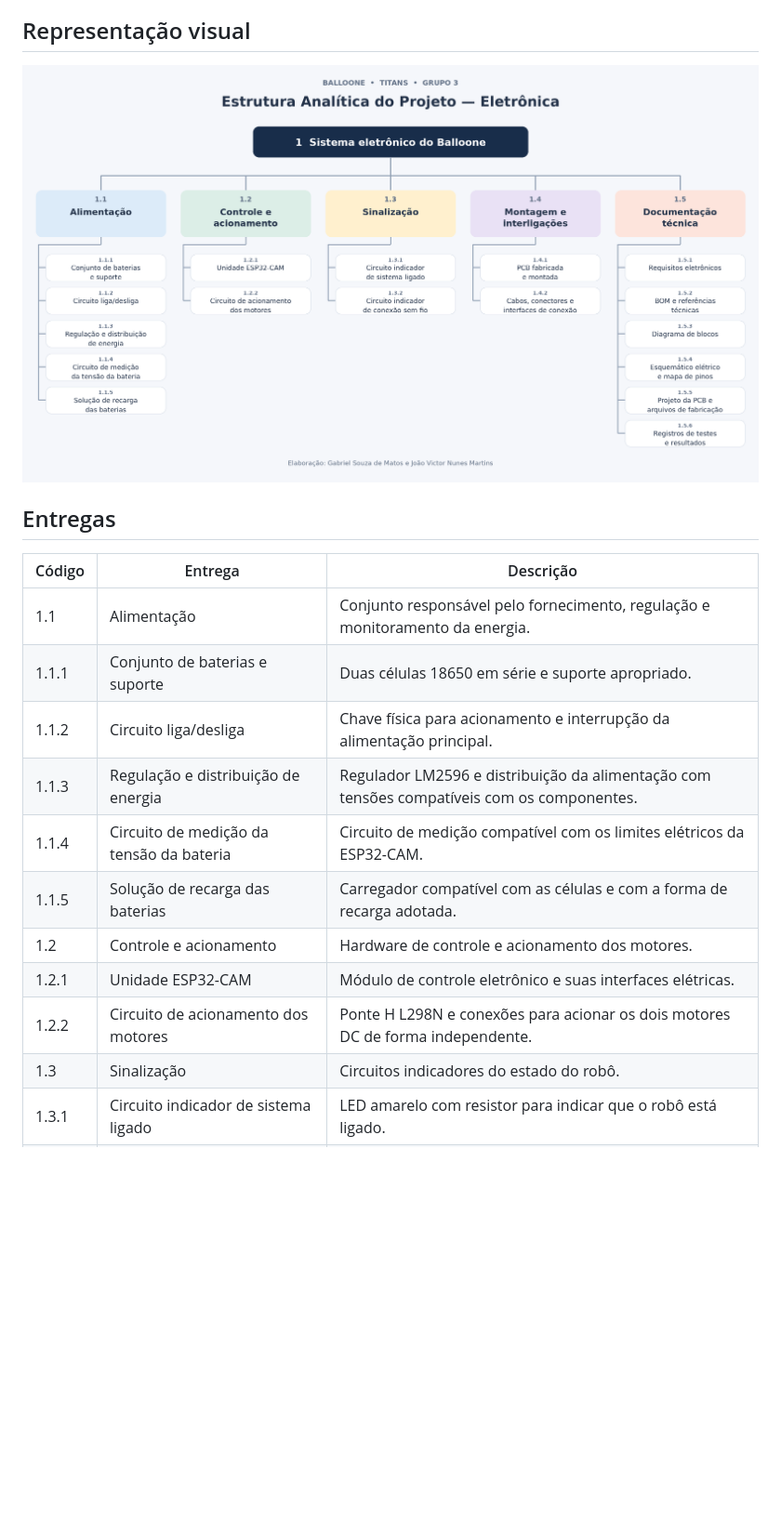
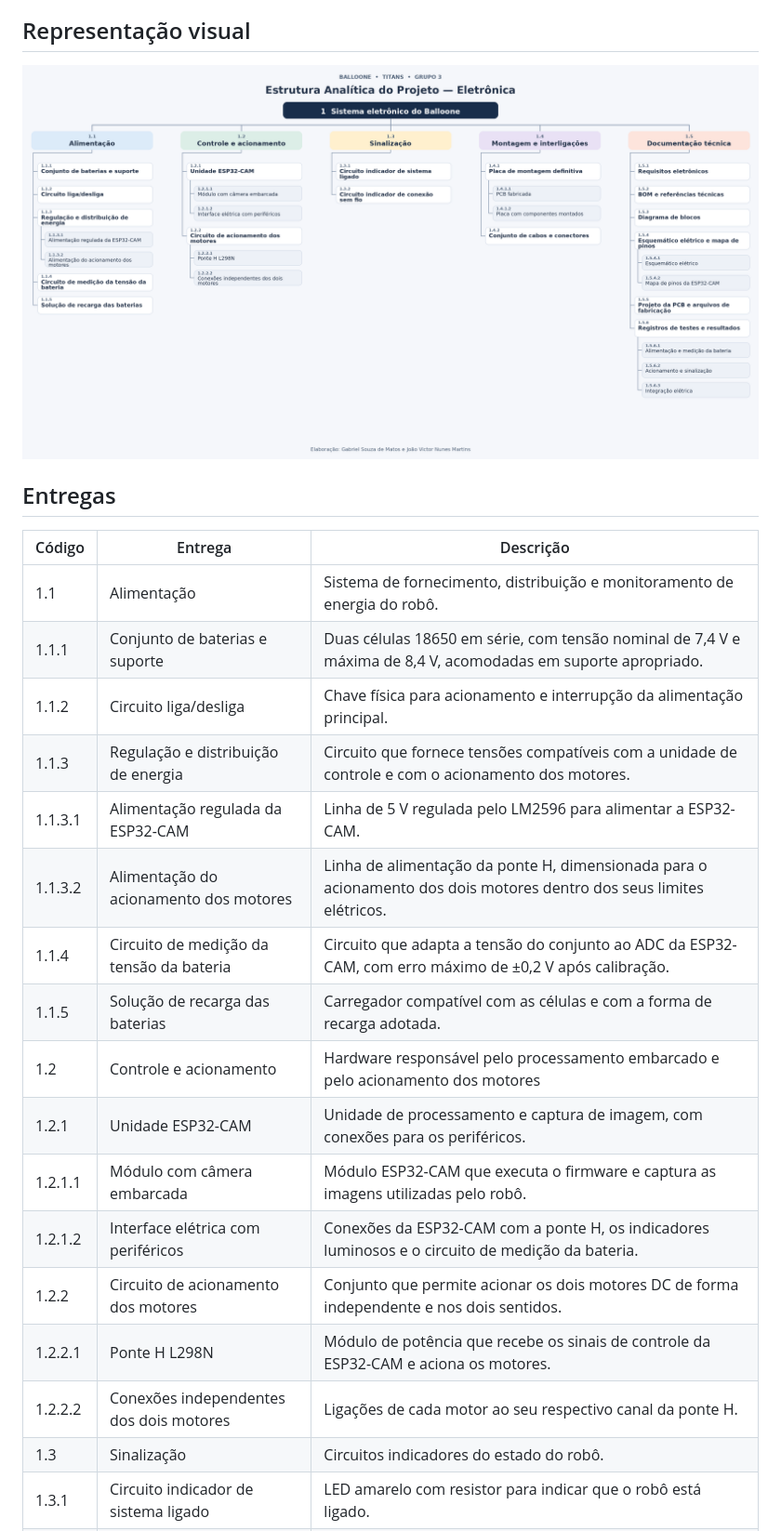
Before and after one commit to Matheus-S-Camargo/PS_Titans-Gp3, a Markdown page: docs/eletronica/EAP.md, the part around one of its changes. Shown at 93% size. Rendered like a GitHub page; pictures changed too: docs/eletronica/EAP_Eletronica_Balloone_V2_Espacada.png (added); blank space fills up the shorter version.

Commit message:
docs: detalha a EAP de eletrônica do Balloone.

```diff
--- a/docs/eletronica/EAP.md
+++ b/docs/eletronica/EAP.md
@@ -6,21 +6,27 @@ Esta versão parcial contempla os ramos 1.1 — Alimentação, 1.2 — Controle
 
 ## Representação visual
 
-![EAP parcial de Eletrônica](EAP_Eletronica_Balloone_Final.png)
+![EAP de Eletrônica do Balloone](EAP_Eletronica_Balloone_V2_Espacada.png)
 
 ## Entregas
 
 | Código | Entrega | Descrição |
 | --- | --- | --- |
-| 1.1 | Alimentação | Conjunto responsável pelo fornecimento, regulação e monitoramento da energia. |
-| 1.1.1 | Conjunto de baterias e suporte | Duas células 18650 em série e suporte apropriado. |
+| 1.1 | Alimentação |  Sistema de fornecimento, distribuição e monitoramento de energia do robô. |
+| 1.1.1 | Conjunto de baterias e suporte | Duas células 18650 em série, com tensão nominal de 7,4 V e máxima de 8,4 V, acomodadas em suporte apropriado. |
 | 1.1.2 | Circuito liga/desliga | Chave física para acionamento e interrupção da alimentação principal. |
-| 1.1.3 | Regulação e distribuição de energia | Regulador LM2596 e distribuição da alimentação com tensões compatíveis com os componentes. |
-| 1.1.4 | Circuito de medição da tensão da bateria | Circuito de medição compatível com os limites elétricos da ESP32-CAM. |
+| 1.1.3 | Regulação e distribuição de energia | Circuito que fornece tensões compatíveis com a unidade de controle e com o acionamento dos motores.|
+| 1.1.3.1 | Alimentação regulada da ESP32-CAM | Linha de 5 V regulada pelo LM2596 para alimentar a ESP32-CAM. |
+| 1.1.3.2 | Alimentação do acionamento dos motores | Linha de alimentação da ponte H, dimensionada para o acionamento dos dois motores dentro dos seus limites elétricos. |
+| 1.1.4 | Circuito de medição da tensão da bateria | Circuito que adapta a tensão do conjunto ao ADC da ESP32-CAM, com erro máximo de ±0,2 V após calibração.|
 | 1.1.5 | Solução de recarga das baterias | Carregador compatível com as células e com a forma de recarga adotada. |
-| 1.2 | Controle e acionamento | Hardware de controle e acionamento dos motores. |
-| 1.2.1 | Unidade ESP32-CAM | Módulo de controle eletrônico e suas interfaces elétricas. |
-| 1.2.2 | Circuito de acionamento dos motores | Ponte H L298N e conexões para acionar os dois motores DC de forma independente. |
+| 1.2 | Controle e acionamento | Hardware responsável pelo processamento embarcado e pelo acionamento dos motores |
+| 1.2.1 | Unidade ESP32-CAM | Unidade de processamento e captura de imagem, com conexões para os periféricos. |
+| 1.2.1.1 | Módulo com câmera embarcada | Módulo ESP32-CAM que executa o firmware e captura as imagens utilizadas pelo robô. |
+| 1.2.1.2 | Interface elétrica com periféricos | Conexões da ESP32-CAM com a ponte H, os indicadores luminosos e o circuito de medição da bateria. |
+| 1.2.2 | Circuito de acionamento dos motores | Conjunto que permite acionar os dois motores DC de forma independente e nos dois sentidos. |
+| 1.2.2.1 | Ponte H L298N | Módulo de potência que recebe os sinais de controle da ESP32-CAM e aciona os motores. |
+| 1.2.2.2 | Conexões independentes dos dois motores | Ligações de cada motor ao seu respectivo canal da ponte H. |
 | 1.3 | Sinalização | Circuitos indicadores do estado do robô. |
 | 1.3.1 | Circuito indicador de sistema ligado | LED amarelo com resistor para indicar que o robô está ligado. |
 | 1.3.2 | Circuito indicador de conexão sem fio | LED vermelho com resistor e conexão à ESP32-CAM para indicar o estado da conexão. |
```
Also changed, not shown: other parts of docs/eletronica/EAP.md (+12 -6 lines).
